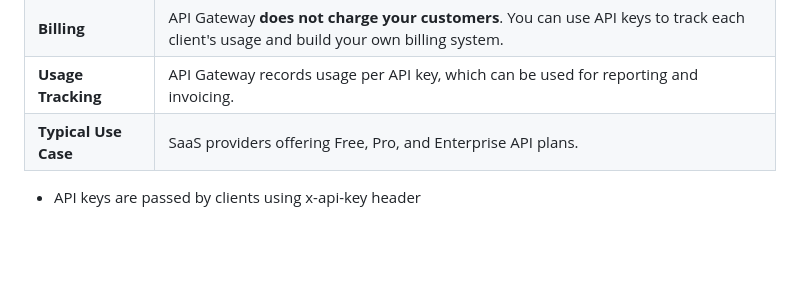
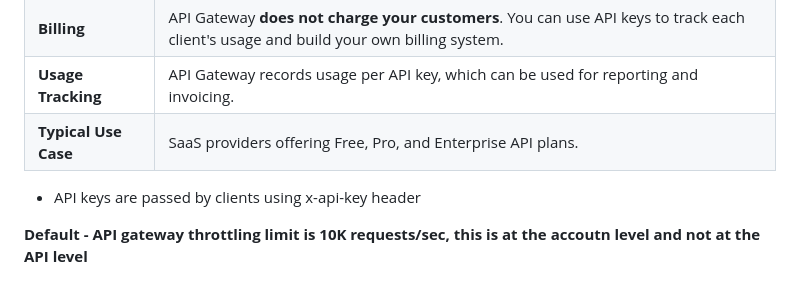
Before and after one commit to Aashishsharma/Learnings, a Markdown page: AWS/APIGateway.md, the part around the change. Rendered like a GitHub page; blank space fills up the shorter version.

Commit message:
API Gateway

```diff
--- a/AWS/APIGateway.md
+++ b/AWS/APIGateway.md
@@ -148,4 +148,7 @@ SQS Queue
 | **Billing** | API Gateway **does not charge your customers**. You can use API keys to track each client's usage and build your own billing system. |
 | **Usage Tracking** | API Gateway records usage per API key, which can be used for reporting and invoicing. |
 | **Typical Use Case** | SaaS providers offering Free, Pro, and Enterprise API plans. |
+
 - API keys are passed by clients using x-api-key header
+
+**Default - API gateway throttling limit is 10K requests/sec, this is at the accoutn level and not at the API level**
```
